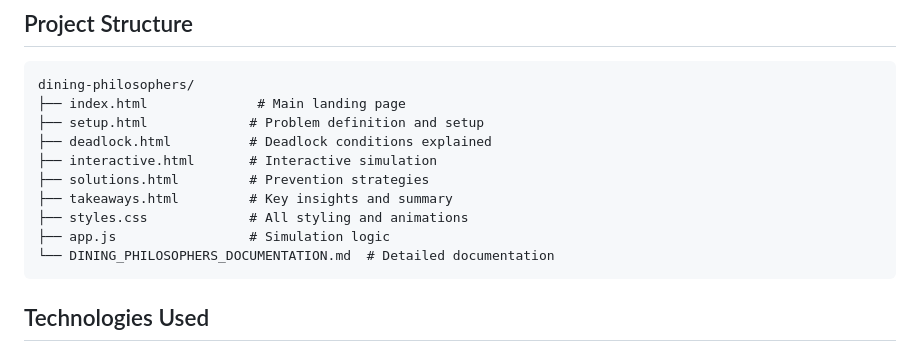
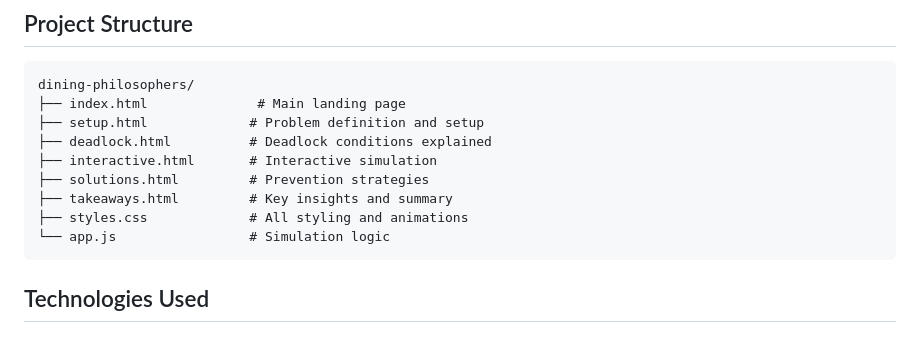
Before and after one commit to Anshhh0306/dining-philosophy-, a Markdown page: README.md, the part around the change. Rendered like a GitHub page.

Commit message:
Fix formatting in README.md file structure

````diff
--- a/README.md
+++ b/README.md
@@ -34,8 +34,7 @@ dining-philosophers/
 ├── solutions.html         # Prevention strategies
 ├── takeaways.html         # Key insights and summary
 ├── styles.css             # All styling and animations
-├── app.js                 # Simulation logic
-└── DINING_PHILOSOPHERS_DOCUMENTATION.md  # Detailed documentation
+└── app.js                 # Simulation logic
 ```
 
 ## Technologies Used
````
